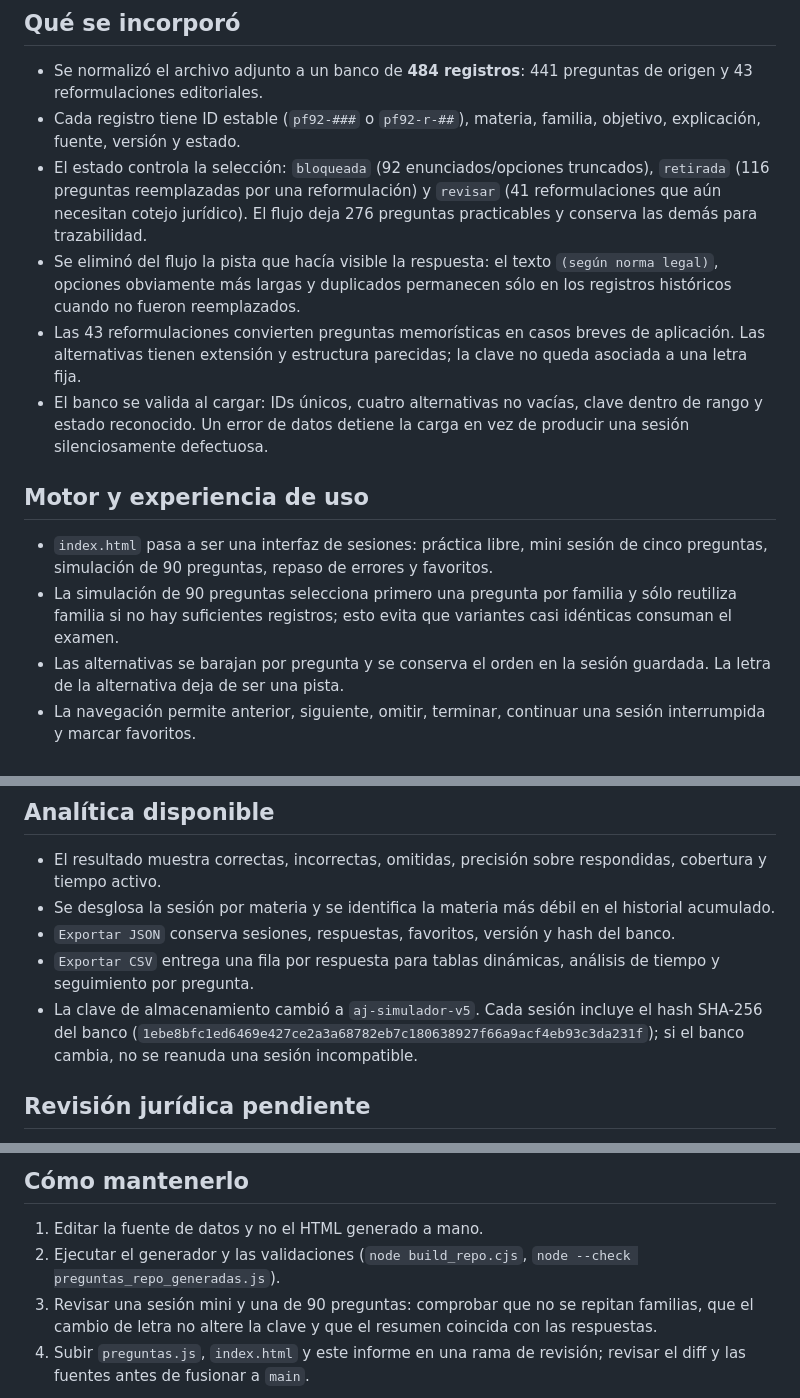
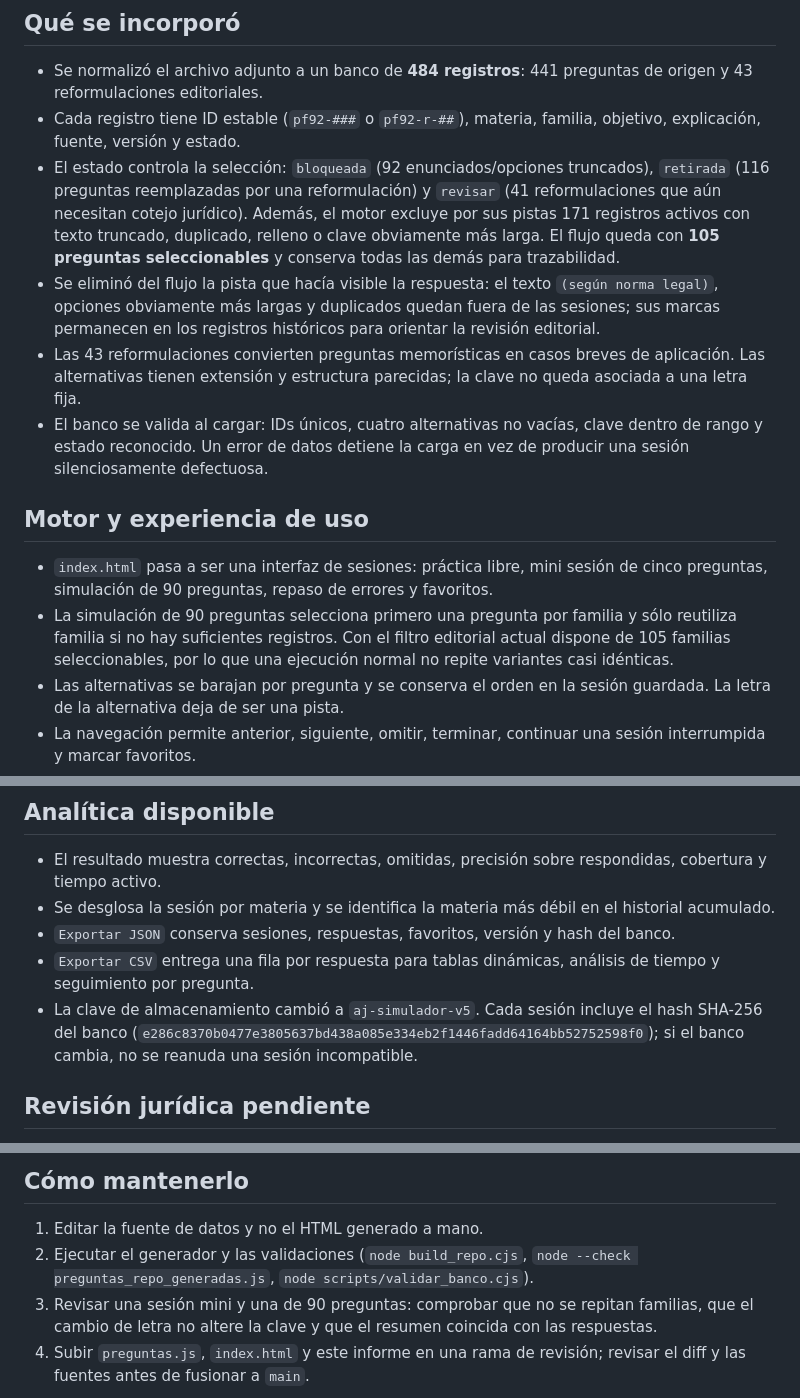
Before and after one commit to MatiGaete2023/matigaete2023.github.io, a Markdown page: INFORME_SIMULADOR_JURIDICO.md, 3 parts joined by grey strips. GitHub-like rendering.

Commit message:
docs: actualizar criterios de selección editorial

```diff
--- a/INFORME_SIMULADOR_JURIDICO.md
+++ b/INFORME_SIMULADOR_JURIDICO.md
@@ -7,15 +7,15 @@ Rama: `codex/simulador-juridico-mejoras`
 
 - Se normalizó el archivo adjunto a un banco de **484 registros**: 441 preguntas de origen y 43 reformulaciones editoriales.
 - Cada registro tiene ID estable (`pf92-###` o `pf92-r-##`), materia, familia, objetivo, explicación, fuente, versión y estado.
-- El estado controla la selección: `bloqueada` (92 enunciados/opciones truncados), `retirada` (116 preguntas reemplazadas por una reformulación) y `revisar` (41 reformulaciones que aún necesitan cotejo jurídico). El flujo deja 276 preguntas practicables y conserva las demás para trazabilidad.
-- Se eliminó del flujo la pista que hacía visible la respuesta: el texto `(según norma legal)`, opciones obviamente más largas y duplicados permanecen sólo en los registros históricos cuando no fueron reemplazados.
+- El estado controla la selección: `bloqueada` (92 enunciados/opciones truncados), `retirada` (116 preguntas reemplazadas por una reformulación) y `revisar` (41 reformulaciones que aún necesitan cotejo jurídico). Además, el motor excluye por sus pistas 171 registros activos con texto truncado, duplicado, relleno o clave obviamente más larga. El flujo queda con **105 preguntas seleccionables** y conserva todas las demás para trazabilidad.
+- Se eliminó del flujo la pista que hacía visible la respuesta: el texto `(según norma legal)`, opciones obviamente más largas y duplicados quedan fuera de las sesiones; sus marcas permanecen en los registros históricos para orientar la revisión editorial.
 - Las 43 reformulaciones convierten preguntas memorísticas en casos breves de aplicación. Las alternativas tienen extensión y estructura parecidas; la clave no queda asociada a una letra fija.
 - El banco se valida al cargar: IDs únicos, cuatro alternativas no vacías, clave dentro de rango y estado reconocido. Un error de datos detiene la carga en vez de producir una sesión silenciosamente defectuosa.
 
 ## Motor y experiencia de uso
 
 - `index.html` pasa a ser una interfaz de sesiones: práctica libre, mini sesión de cinco preguntas, simulación de 90 preguntas, repaso de errores y favoritos.
-- La simulación de 90 preguntas selecciona primero una pregunta por familia y sólo reutiliza familia si no hay suficientes registros; esto evita que variantes casi idénticas consuman el examen.
+- La simulación de 90 preguntas selecciona primero una pregunta por familia y sólo reutiliza familia si no hay suficientes registros. Con el filtro editorial actual dispone de 105 familias seleccionables, por lo que una ejecución normal no repite variantes casi idénticas.
 - Las alternativas se barajan por pregunta y se conserva el orden en la sesión guardada. La letra de la alternativa deja de ser una pista.
 - La navegación permite anterior, siguiente, omitir, terminar, continuar una sesión interrumpida y marcar favoritos.
 - El feedback se construye con nodos DOM y `textContent`; no se inyectan enunciados ni fuentes con `innerHTML`.
@@ -28,7 +28,7 @@ Rama: `codex/simulador-juridico-mejoras`
 - Se desglosa la sesión por materia y se identifica la materia más débil en el historial acumulado.
 - `Exportar JSON` conserva sesiones, respuestas, favoritos, versión y hash del banco.
 - `Exportar CSV` entrega una fila por respuesta para tablas dinámicas, análisis de tiempo y seguimiento por pregunta.
-- La clave de almacenamiento cambió a `aj-simulador-v5`. Cada sesión incluye el hash SHA-256 del banco (`1ebe8bfc1ed6469e427ce2a3a68782eb7c180638927f66a9acf4eb93c3da231f`); si el banco cambia, no se reanuda una sesión incompatible.
+- La clave de almacenamiento cambió a `aj-simulador-v5`. Cada sesión incluye el hash SHA-256 del banco (`e286c8370b0477e3805637bd438a085e334eb2f1446fadd64164bb52752598f0`); si el banco cambia, no se reanuda una sesión incompatible.
 
 ## Revisión jurídica pendiente
 
@@ -43,7 +43,7 @@ El motor marca todo el material como provisional o pendiente hasta una segunda r
 ## Cómo mantenerlo
 
 1. Editar la fuente de datos y no el HTML generado a mano.
-2. Ejecutar el generador y las validaciones (`node build_repo.cjs`, `node --check preguntas_repo_generadas.js`).
+2. Ejecutar el generador y las validaciones (`node build_repo.cjs`, `node --check preguntas_repo_generadas.js`, `node scripts/validar_banco.cjs`).
 3. Revisar una sesión mini y una de 90 preguntas: comprobar que no se repitan familias, que el cambio de letra no altere la clave y que el resumen coincida con las respuestas.
 4. Subir `preguntas.js`, `index.html` y este informe en una rama de revisión; revisar el diff y las fuentes antes de fusionar a `main`.
 
```
